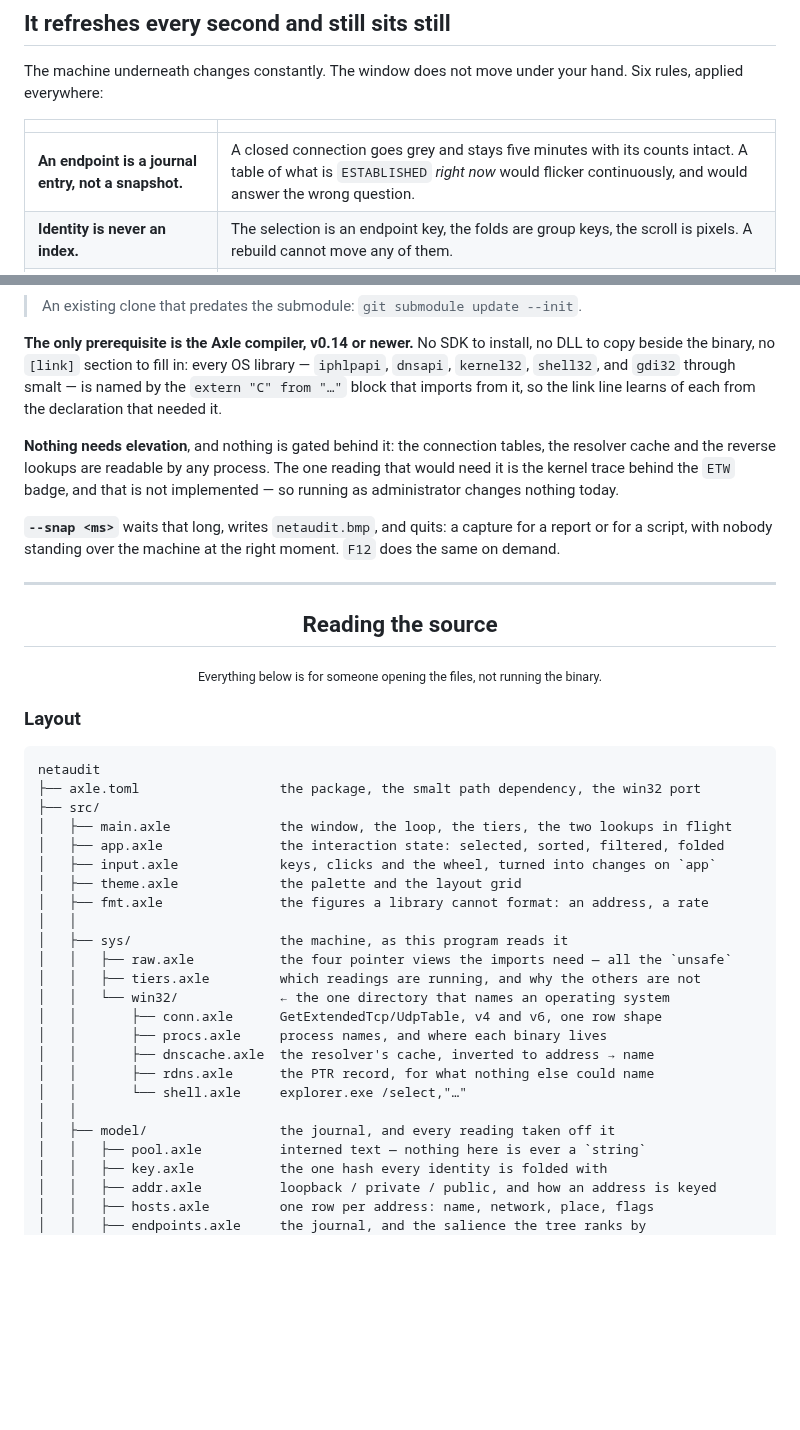
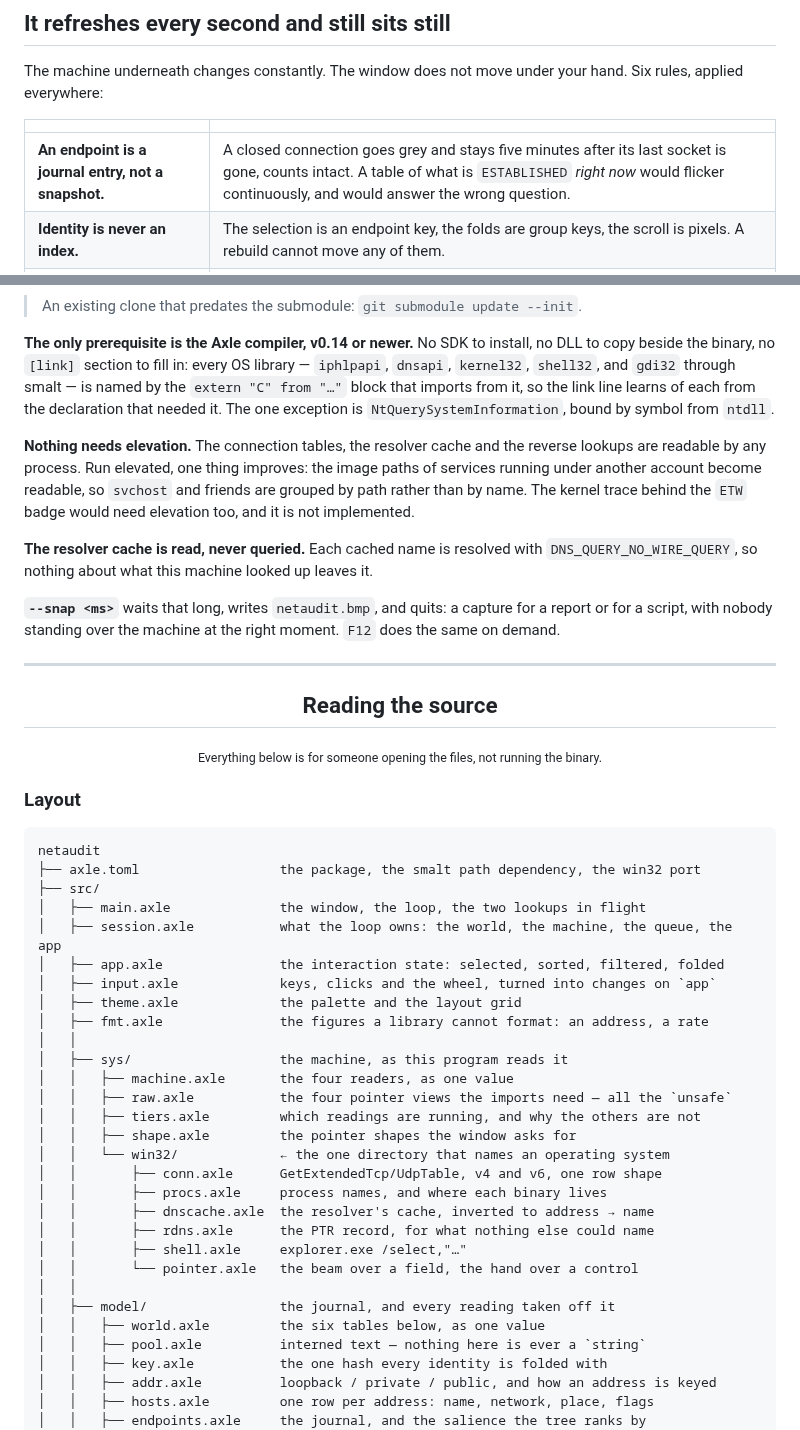
Before and after one commit to Axle-lang/netaudit, a Markdown page: README.md, 2 parts joined by grey strips. GitHub-like rendering; blank space fills up the shorter version.

```diff
--- a/README.md
+++ b/README.md
@@ -98,7 +98,7 @@ hand. Six rules, applied everywhere:
 
 | | |
 |---|---|
-| **An endpoint is a journal entry, not a snapshot.** | A closed connection goes grey and stays five minutes with its counts intact. A table of what is `ESTABLISHED` *right now* would flicker continuously, and would answer the wrong question. |
+| **An endpoint is a journal entry, not a snapshot.** | A closed connection goes grey and stays five minutes after its last socket is gone, counts intact. A table of what is `ESTABLISHED` *right now* would flicker continuously, and would answer the wrong question. |
 | **Identity is never an index.** | The selection is an endpoint key, the folds are group keys, the scroll is pixels. A rebuild cannot move any of them. |
 | **The sort is damped, and freezes on hover.** | A row only overtakes its neighbour by a margin — and while the pointer is over the tree, nothing reorders at all. |
 | **Figures are smoothed.** | A rate carries three quarters of the previous reading. |
@@ -183,13 +199,19 @@ axle build
 install, no DLL to copy beside the binary, no `[link]` section to fill in:
 every OS library — `iphlpapi`, `dnsapi`, `kernel32`, `shell32`, and `gdi32`
 through smalt — is named by the `extern "C" from "…"` block that imports from
-it, so the link line learns of each from the declaration that needed it.
+it, so the link line learns of each from the declaration that needed it. The
+one exception is `NtQuerySystemInformation`, bound by symbol from `ntdll`.
 
-**Nothing needs elevation**, and nothing is gated behind it: the connection
-tables, the resolver cache and the reverse lookups are readable by any process.
-The one reading that would need it is the kernel trace behind the `ETW` badge,
-and that is not implemented — so running as administrator changes nothing
-today.
+**Nothing needs elevation.** The connection tables, the resolver cache and
+the reverse lookups are readable by any process. Run elevated, one thing
+improves: the image paths of services running under another account become
+readable, so `svchost` and friends are grouped by path rather than by name.
+The kernel trace behind the `ETW` badge would need elevation too, and it is
+not implemented.
+
+**The resolver cache is read, never queried.** Each cached name is resolved
+with `DNS_QUERY_NO_WIRE_QUERY`, so nothing about what this machine looked up
+leaves it.
 
 **`--snap <ms>`** waits that long, writes `netaudit.bmp`, and quits: a capture
 for a report or for a script, with nobody standing over the machine at the
@@ -211,23 +233,28 @@ right moment. `F12` does the same on demand.
 netaudit
 ├── axle.toml                  the package, the smalt path dependency, the win32 port
 ├── src/
-│   ├── main.axle              the window, the loop, the tiers, the two lookups in flight
+│   ├── main.axle              the window, the loop, the two lookups in flight
+│   ├── session.axle           what the loop owns: the world, the machine, the queue, the app
 │   ├── app.axle               the interaction state: selected, sorted, filtered, folded
 │   ├── input.axle             keys, clicks and the wheel, turned into changes on `app`
 │   ├── theme.axle             the palette and the layout grid
 │   ├── fmt.axle               the figures a library cannot format: an address, a rate
 │   │
 │   ├── sys/                   the machine, as this program reads it
+│   │   ├── machine.axle       the four readers, as one value
 │   │   ├── raw.axle           the four pointer views the imports need — all the `unsafe`
 │   │   ├── tiers.axle         which readings are running, and why the others are not
+│   │   ├── shape.axle         the pointer shapes the window asks for
 │   │   └── win32/             ← the one directory that names an operating system
 │   │       ├── conn.axle      GetExtendedTcp/UdpTable, v4 and v6, one row shape
 │   │       ├── procs.axle     process names, and where each binary lives
 │   │       ├── dnscache.axle  the resolver's cache, inverted to address → name
 │   │       ├── rdns.axle      the PTR record, for what nothing else could name
-│   │       └── shell.axle     explorer.exe /select,"…"
+│   │       ├── shell.axle     explorer.exe /select,"…"
+│   │       └── pointer.axle   the beam over a field, the hand over a control
 │   │
 │   ├── model/                 the journal, and every reading taken off it
+│   │   ├── world.axle         the six tables below, as one value
 │   │   ├── pool.axle          interned text — nothing here is ever a `string`
 │   │   ├── key.axle           the one hash every identity is folded with
 │   │   ├── addr.axle          loopback / private / public, and how an address is keyed
```
Also changed, not shown: other parts of README.md (+50 -13 lines), doc/netaudit.png, 1 other file.
